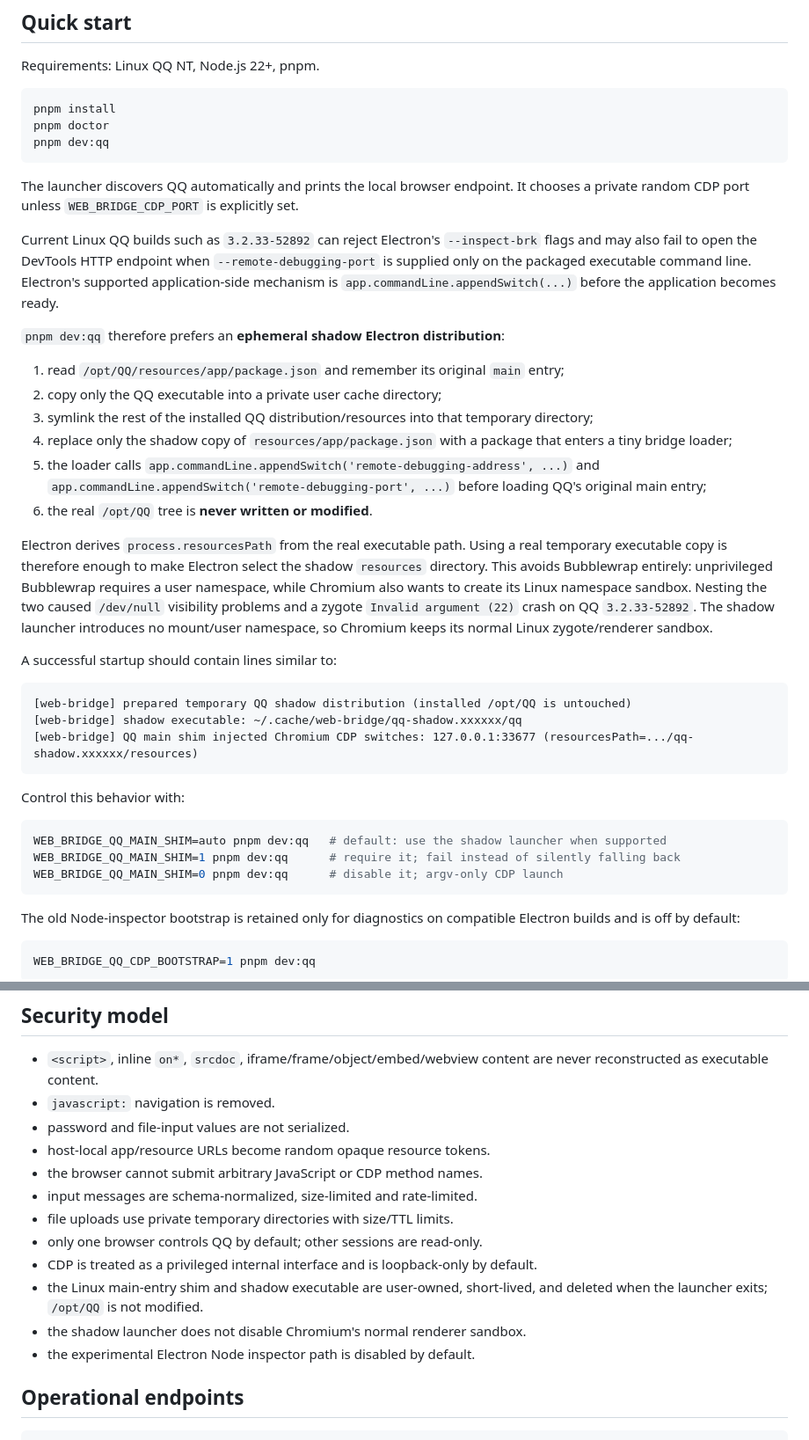
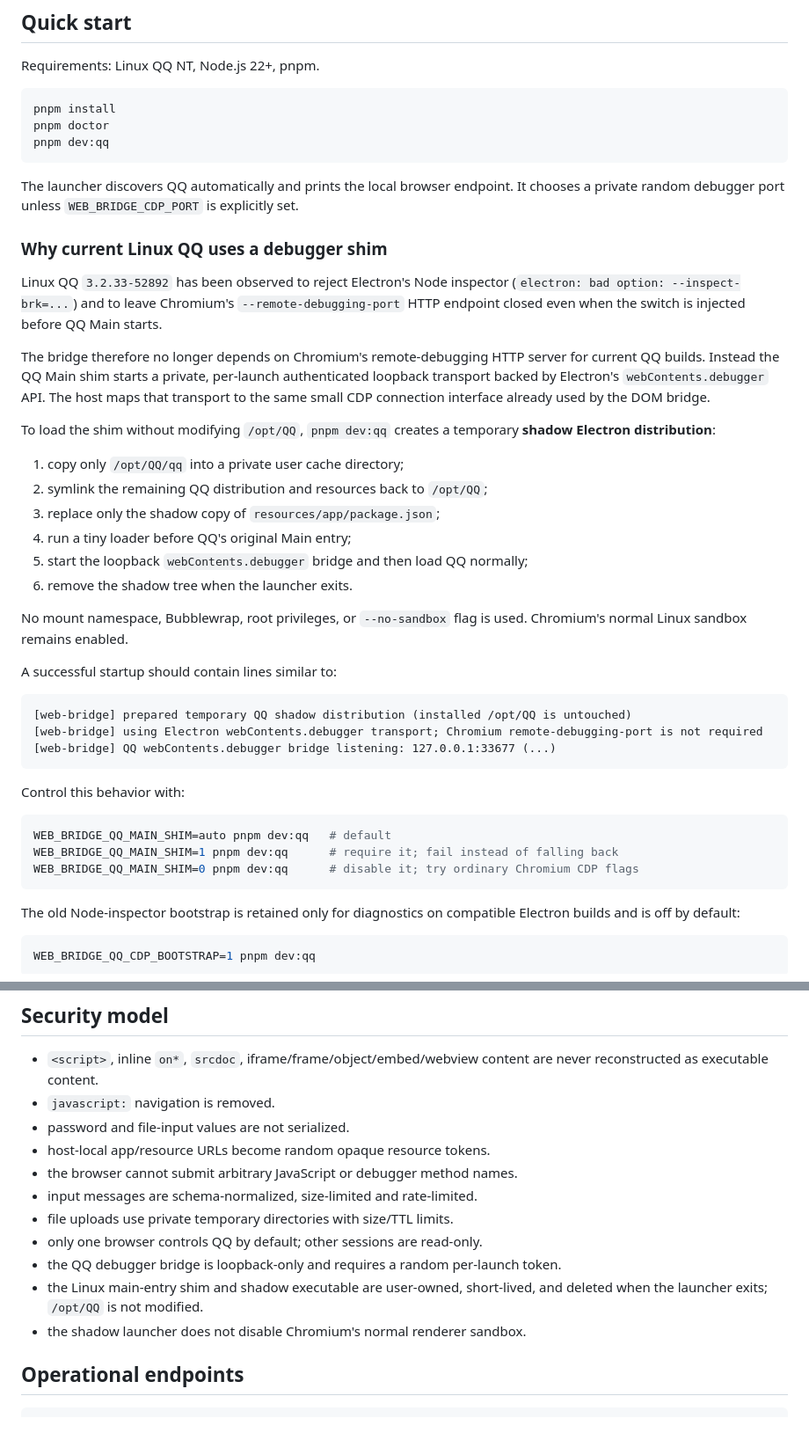
Before and after one commit to stevessr/web-bridge, a Markdown page: README.md, 2 parts joined by grey strips. Shown at 88% size. Drawn GitHub-style.

Commit message:
docs: describe webContents debugger transport

````diff
--- a/README.md
+++ b/README.md
@@ -62,35 +62,39 @@ pnpm doctor
 pnpm dev:qq
 ```
 
-The launcher discovers QQ automatically and prints the local browser endpoint. It chooses a private random CDP port unless `WEB_BRIDGE_CDP_PORT` is explicitly set.
+The launcher discovers QQ automatically and prints the local browser endpoint. It chooses a private random debugger port unless `WEB_BRIDGE_CDP_PORT` is explicitly set.
 
-Current Linux QQ builds such as `3.2.33-52892` can reject Electron's `--inspect-brk` flags and may also fail to open the DevTools HTTP endpoint when `--remote-debugging-port` is supplied only on the packaged executable command line. Electron's supported application-side mechanism is `app.commandLine.appendSwitch(...)` before the application becomes ready.
+### Why current Linux QQ uses a debugger shim
 
-`pnpm dev:qq` therefore prefers an **ephemeral shadow Electron distribution**:
+Linux QQ `3.2.33-52892` has been observed to reject Electron's Node inspector (`electron: bad option: --inspect-brk=...`) and to leave Chromium's `--remote-debugging-port` HTTP endpoint closed even when the switch is injected before QQ Main starts.
 
-1. read `/opt/QQ/resources/app/package.json` and remember its original `main` entry;
-2. copy only the QQ executable into a private user cache directory;
-3. symlink the rest of the installed QQ distribution/resources into that temporary directory;
-4. replace only the shadow copy of `resources/app/package.json` with a package that enters a tiny bridge loader;
-5. the loader calls `app.commandLine.appendSwitch('remote-debugging-address', ...)` and `app.commandLine.appendSwitch('remote-debugging-port', ...)` before loading QQ's original main entry;
-6. the real `/opt/QQ` tree is **never written or modified**.
+The bridge therefore no longer depends on Chromium's remote-debugging HTTP server for current QQ builds. Instead the QQ Main shim starts a private, per-launch authenticated loopback transport backed by Electron's `webContents.debugger` API. The host maps that transport to the same small CDP connection interface already used by the DOM bridge.
 
-Electron derives `process.resourcesPath` from the real executable path. Using a real temporary executable copy is therefore enough to make Electron select the shadow `resources` directory. This avoids Bubblewrap entirely: unprivileged Bubblewrap requires a user namespace, while Chromium also wants to create its Linux namespace sandbox. Nesting the two caused `/dev/null` visibility problems and a zygote `Invalid argument (22)` crash on QQ `3.2.33-52892`. The shadow launcher introduces no mount/user namespace, so Chromium keeps its normal Linux zygote/renderer sandbox.
+To load the shim without modifying `/opt/QQ`, `pnpm dev:qq` creates a temporary **shadow Electron distribution**:
+
+1. copy only `/opt/QQ/qq` into a private user cache directory;
+2. symlink the remaining QQ distribution and resources back to `/opt/QQ`;
+3. replace only the shadow copy of `resources/app/package.json`;
+4. run a tiny loader before QQ's original Main entry;
+5. start the loopback `webContents.debugger` bridge and then load QQ normally;
+6. remove the shadow tree when the launcher exits.
+
+No mount namespace, Bubblewrap, root privileges, or `--no-sandbox` flag is used. Chromium's normal Linux sandbox remains enabled.
 
 A successful startup should contain lines similar to:
 
 ```text
 [web-bridge] prepared temporary QQ shadow distribution (installed /opt/QQ is untouched)
-[web-bridge] shadow executable: ~/.cache/web-bridge/qq-shadow.xxxxxx/qq
-[web-bridge] QQ main shim injected Chromium CDP switches: 127.0.0.1:33677 (resourcesPath=.../qq-shadow.xxxxxx/resources)
+[web-bridge] using Electron webContents.debugger transport; Chromium remote-debugging-port is not required
+[web-bridge] QQ webContents.debugger bridge listening: 127.0.0.1:33677 (...)
 ```
 
 Control this behavior with:
 
 ```bash
-WEB_BRIDGE_QQ_MAIN_SHIM=auto pnpm dev:qq   # default: use the shadow launcher when supported
-WEB_BRIDGE_QQ_MAIN_SHIM=1 pnpm dev:qq      # require it; fail instead of silently falling back
-WEB_BRIDGE_QQ_MAIN_SHIM=0 pnpm dev:qq      # disable it; argv-only CDP launch
+WEB_BRIDGE_QQ_MAIN_SHIM=auto pnpm dev:qq   # default
+WEB_BRIDGE_QQ_MAIN_SHIM=1 pnpm dev:qq      # require it; fail instead of falling back
+WEB_BRIDGE_QQ_MAIN_SHIM=0 pnpm dev:qq      # disable it; try ordinary Chromium CDP flags
 ```
 
 The old Node-inspector bootstrap is retained only for diagnostics on compatible Electron builds and is off by default:
@@ -148,14 +152,13 @@ The browser applies a patch only if `baseRevision` equals its current revision.
 - `javascript:` navigation is removed.
 - password and file-input values are not serialized.
 - host-local app/resource URLs become random opaque resource tokens.
-- the browser cannot submit arbitrary JavaScript or CDP method names.
+- the browser cannot submit arbitrary JavaScript or debugger method names.
 - input messages are schema-normalized, size-limited and rate-limited.
 - file uploads use private temporary directories with size/TTL limits.
 - only one browser controls QQ by default; other sessions are read-only.
-- CDP is treated as a privileged internal interface and is loopback-only by default.
+- the QQ debugger bridge is loopback-only and requires a random per-launch token.
 - the Linux main-entry shim and shadow executable are user-owned, short-lived, and deleted when the launcher exits; `/opt/QQ` is not modified.
 - the shadow launcher does not disable Chromium's normal renderer sandbox.
-- the experimental Electron Node inspector path is disabled by default.
 
 ## Operational endpoints
 
````
Also changed, not shown: other parts of README.md (+25 -26 lines).
